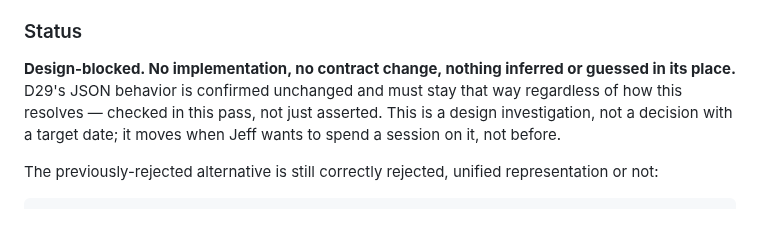
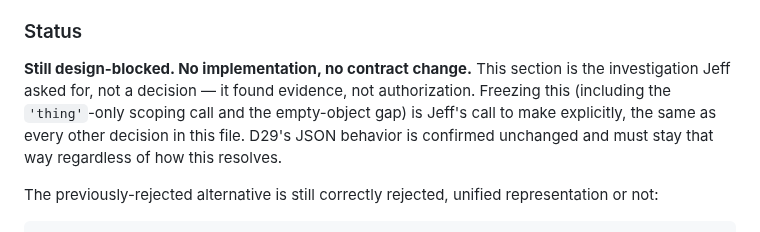
Before and after one commit to Heavens-Lava/otterPS, a Markdown page: SPEC-DECISIONS.md, the part around one of its changes. Rendered like a GitHub page.

```diff
--- a/SPEC-DECISIONS.md
+++ b/SPEC-DECISIONS.md
@@ -1699,10 +1788,12 @@ guessed:
 ### Status
 
-**Design-blocked. No implementation, no contract change, nothing inferred
-or guessed in its place.** D29's JSON behavior is confirmed unchanged and
-must stay that way regardless of how this resolves — checked in this pass,
-not just asserted. This is a design investigation, not a decision with a
-target date; it moves when Jeff wants to spend a session on it, not before.
+**Still design-blocked. No implementation, no contract change.** This
+section is the investigation Jeff asked for, not a decision — it found
+evidence, not authorization. Freezing this (including the `'thing'`-only
+scoping call and the empty-object gap) is Jeff's call to make explicitly,
+the same as every other decision in this file. D29's JSON behavior is
+confirmed unchanged and must stay that way regardless of how this
+resolves.
 
 The previously-rejected alternative is still correctly rejected, unified
 representation or not:
```
Also changed, not shown: other parts of SPEC-DECISIONS.md (+89 -0 lines).
